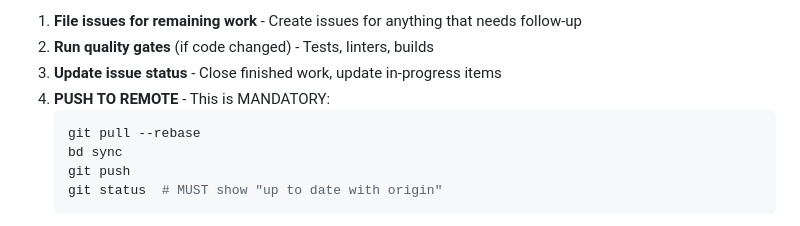
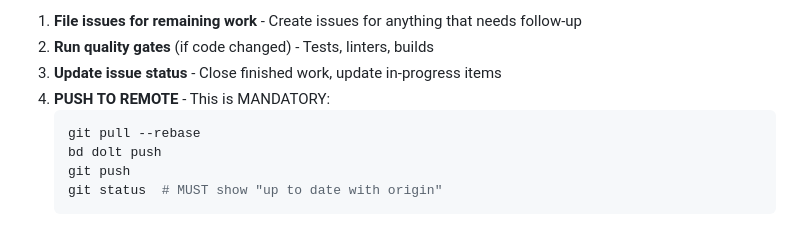
Before and after one commit to newscientist101/feedreader, a Markdown page: AGENTS.md, the part around the change. Drawn GitHub-style.

Commit message:
Update AGENTS.md: replace deprecated 'bd sync' with 'bd dolt push'
Co-authored-by: Shelley <shelley@exe.dev>

````diff
--- a/AGENTS.md
+++ b/AGENTS.md
@@ -286,7 +286,7 @@ bd update <id> --append-notes "..."   # Append to working memory
 4. **PUSH TO REMOTE** - This is MANDATORY:
    ```bash
    git pull --rebase
-   bd sync
+   bd dolt push
    git push
    git status  # MUST show "up to date with origin"
    ```
````
